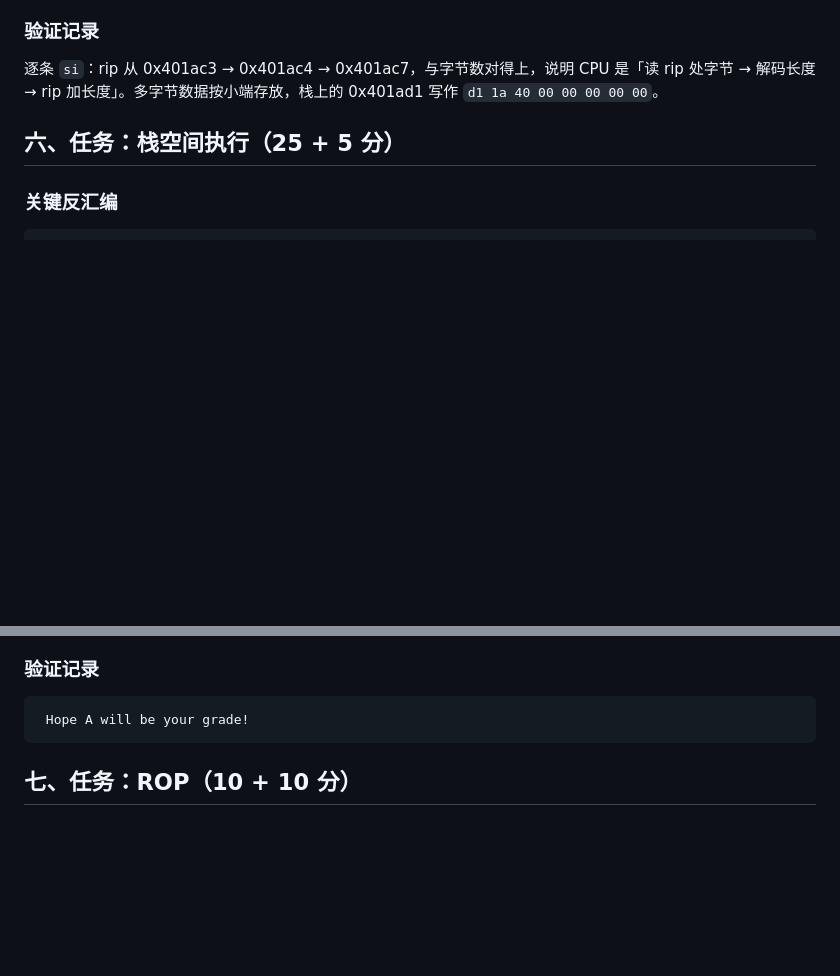
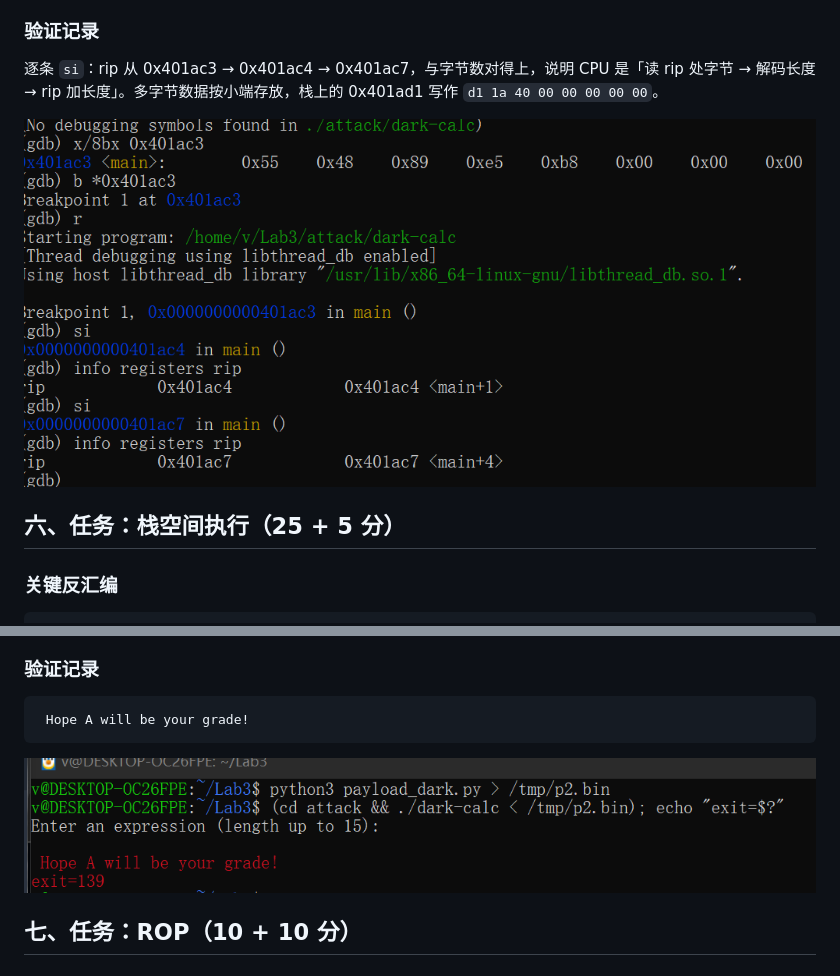
Before and after one commit to VENOM-SNAKE01/Lab3, a Markdown page: Lab3_report.md, 2 parts joined by grey strips. Rendered like a GitHub page; pictures changed too: report-assets/machine-code.png (added), report-assets/task2-run.png (added); blank space fills up the shorter version.

Commit message:
添加 report-assets/machine-code.png、report-assets/task2-run.png；修改 Lab3_report.md (v3)、Lab3_report.pdf (v6)

````diff
--- a/Lab3_report.md
+++ b/Lab3_report.md
@@ -171,6 +171,8 @@ mov  eax,0x0    b8 00 00 00 00        0x401ac7 - 0x401acb
 
 逐条 `si`：rip 从 0x401ac3 → 0x401ac4 → 0x401ac7，与字节数对得上，说明 CPU 是「读 rip 处字节 → 解码长度 → rip 加长度」。多字节数据按小端存放，栈上的 0x401ad1 写作 `d1 1a 40 00 00 00 00 00`。
 
+![图 5　main 开头的机器码与逐条执行的 rip](report-assets/machine-code.png)
+
 ## 六、任务：栈空间执行（25 + 5 分）
 
 ### 关键反汇编
@@ -204,6 +206,8 @@ shellcode(16) + saved rbp(0x721000800ff0) + 返回地址(0x721000800fd0)，共 3
 ```
  Hope A will be your grade!
 ```
+
+![图 6　payload_dark 调用 grade_eval(4) 的输出](report-assets/task2-run.png)
 
 ## 七、任务：ROP（10 + 10 分）
 
````
Also changed, not shown: other parts of Lab3_report.md (+2 -2 lines), 1 other file.
